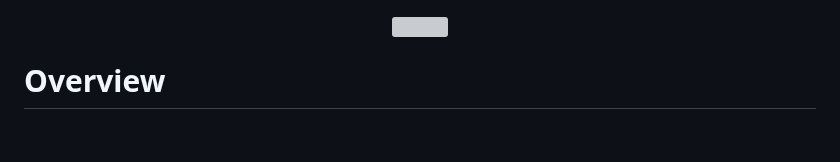
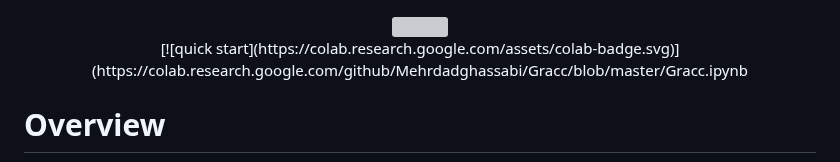
Before and after one commit to Mehrdadghassabi/Gaokerena-V, a Markdown page: README.md, the part around the change. Drawn GitHub-style; blank space fills up the shorter version; grey boxes are pictures that could not be loaded.

```diff
--- a/README.md
+++ b/README.md
@@ -1,5 +1,9 @@
 <div align="center">
   <img src="https://github.com/user-attachments/assets/fa5782f3-bf6e-4ff1-987d-517e6f2d135f"/>
+</div>
+
+<div align="center">
+ [![quick start](https://colab.research.google.com/assets/colab-badge.svg)](https://colab.research.google.com/github/Mehrdadghassabi/Gracc/blob/master/Gracc.ipynb
 </div>
 
 # Overview
```
